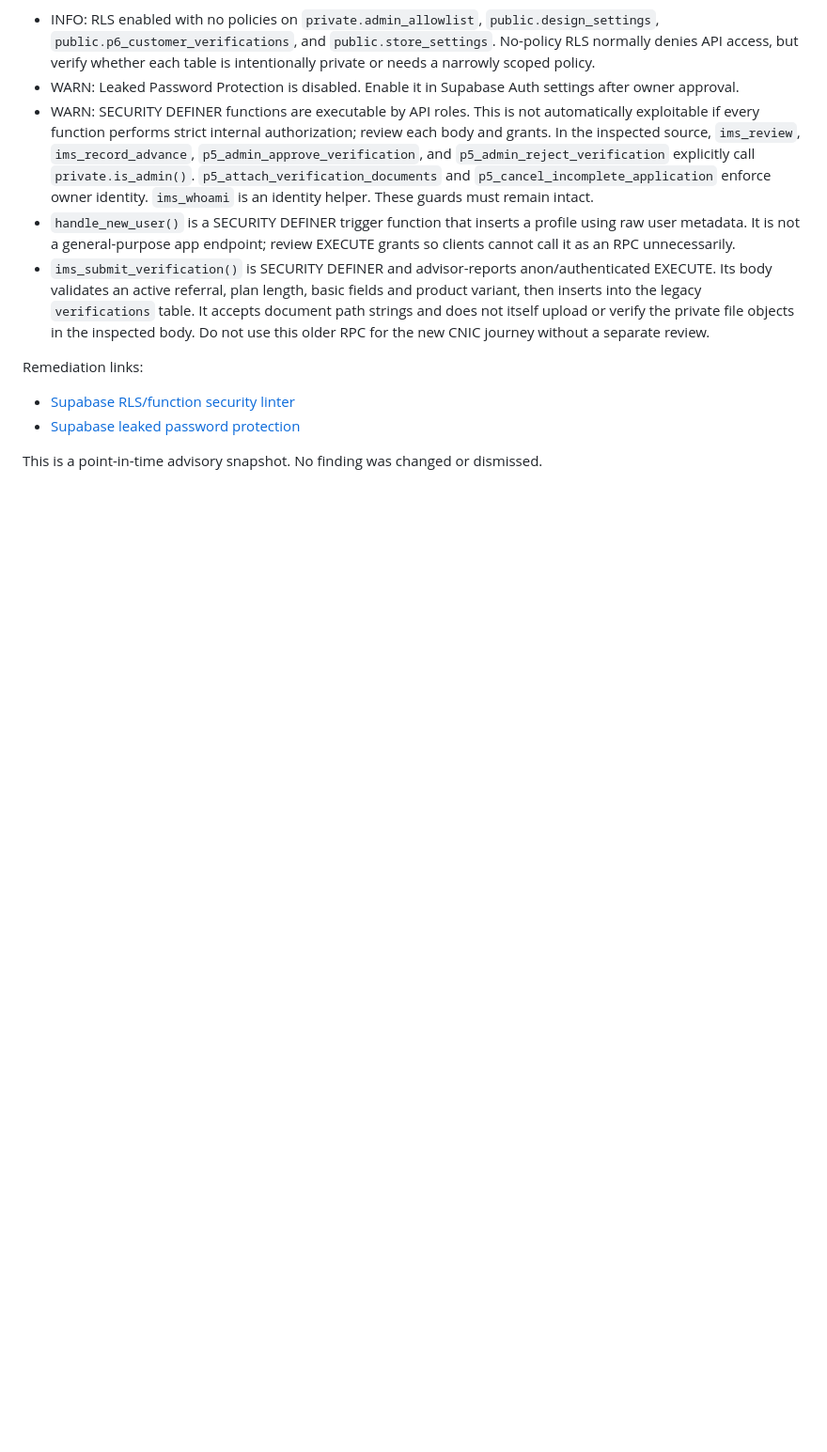
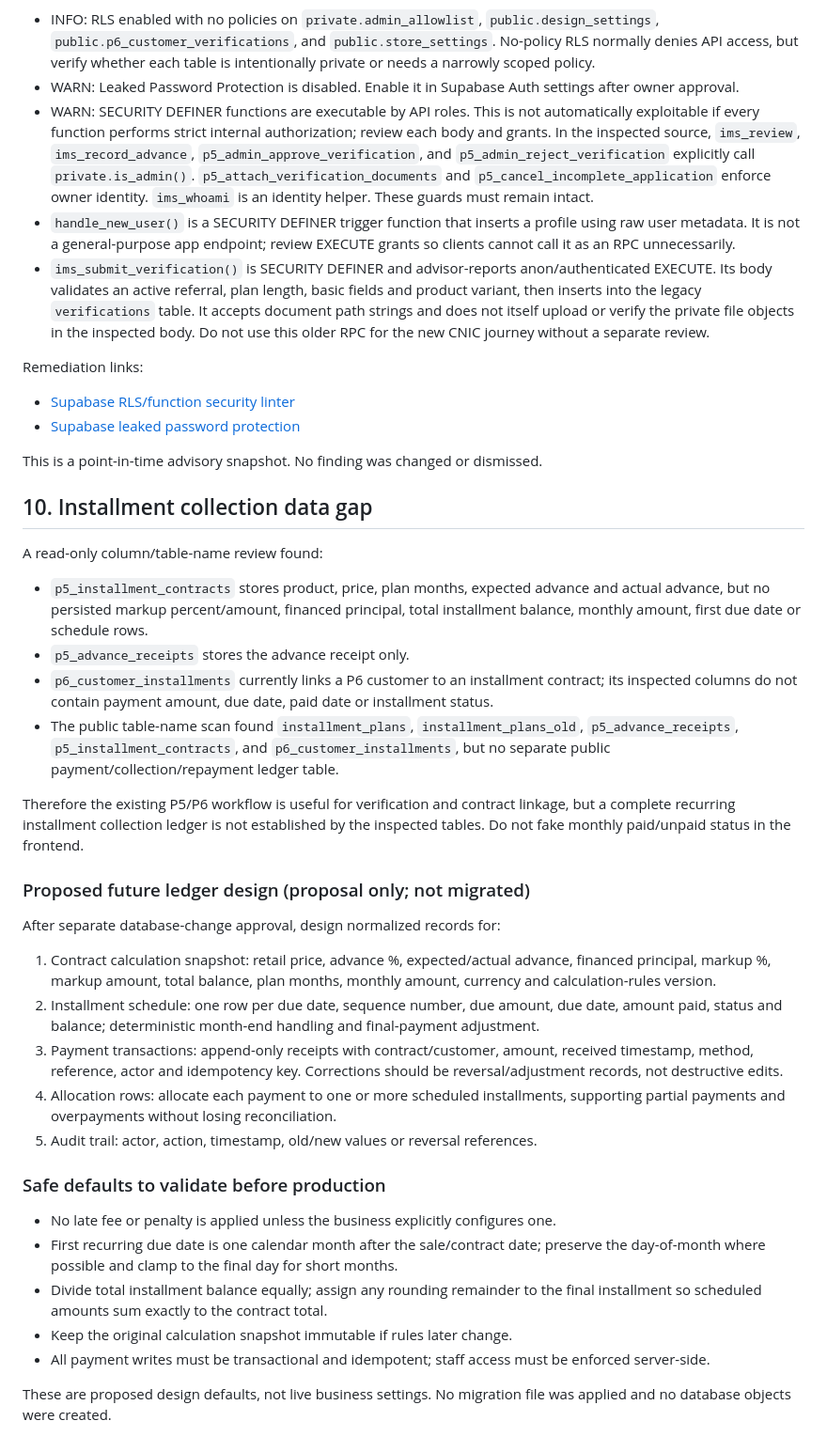
Before and after one commit to AdeelMobile/adeelmobile, a Markdown page: Adeel-Mobile-Installments/docs/SUPABASE_INTEGRATION_AND_RLS_REVIEW.md, the part around the change. Shown at 94% size. Rendered like a GitHub page; blank space fills up the shorter version.

Commit message:
docs: identify missing installment collection ledger and propose safe design

```diff
--- a/Adeel-Mobile-Installments/docs/SUPABASE_INTEGRATION_AND_RLS_REVIEW.md
+++ b/Adeel-Mobile-Installments/docs/SUPABASE_INTEGRATION_AND_RLS_REVIEW.md
@@ -135,3 +135,32 @@ Remediation links:
 - [Supabase leaked password protection](https://supabase.com/docs/guides/auth/password-security#password-strength-and-leaked-password-protection)
 
 This is a point-in-time advisory snapshot. No finding was changed or dismissed.
+
+## 10. Installment collection data gap
+
+A read-only column/table-name review found:
+- `p5_installment_contracts` stores product, price, plan months, expected advance and actual advance, but no persisted markup percent/amount, financed principal, total installment balance, monthly amount, first due date or schedule rows.
+- `p5_advance_receipts` stores the advance receipt only.
+- `p6_customer_installments` currently links a P6 customer to an installment contract; its inspected columns do not contain payment amount, due date, paid date or installment status.
+- The public table-name scan found `installment_plans`, `installment_plans_old`, `p5_advance_receipts`, `p5_installment_contracts`, and `p6_customer_installments`, but no separate public payment/collection/repayment ledger table.
+
+Therefore the existing P5/P6 workflow is useful for verification and contract linkage, but a complete recurring installment collection ledger is not established by the inspected tables. Do not fake monthly paid/unpaid status in the frontend.
+
+### Proposed future ledger design (proposal only; not migrated)
+
+After separate database-change approval, design normalized records for:
+1. Contract calculation snapshot: retail price, advance %, expected/actual advance, financed principal, markup %, markup amount, total balance, plan months, monthly amount, currency and calculation-rules version.
+2. Installment schedule: one row per due date, sequence number, due amount, due date, amount paid, status and balance; deterministic month-end handling and final-payment adjustment.
+3. Payment transactions: append-only receipts with contract/customer, amount, received timestamp, method, reference, actor and idempotency key. Corrections should be reversal/adjustment records, not destructive edits.
+4. Allocation rows: allocate each payment to one or more scheduled installments, supporting partial payments and overpayments without losing reconciliation.
+5. Audit trail: actor, action, timestamp, old/new values or reversal references.
+
+### Safe defaults to validate before production
+
+- No late fee or penalty is applied unless the business explicitly configures one.
+- First recurring due date is one calendar month after the sale/contract date; preserve the day-of-month where possible and clamp to the final day for short months.
+- Divide total installment balance equally; assign any rounding remainder to the final installment so scheduled amounts sum exactly to the contract total.
+- Keep the original calculation snapshot immutable if rules later change.
+- All payment writes must be transactional and idempotent; staff access must be enforced server-side.
+
+These are proposed design defaults, not live business settings. No migration file was applied and no database objects were created.
```
